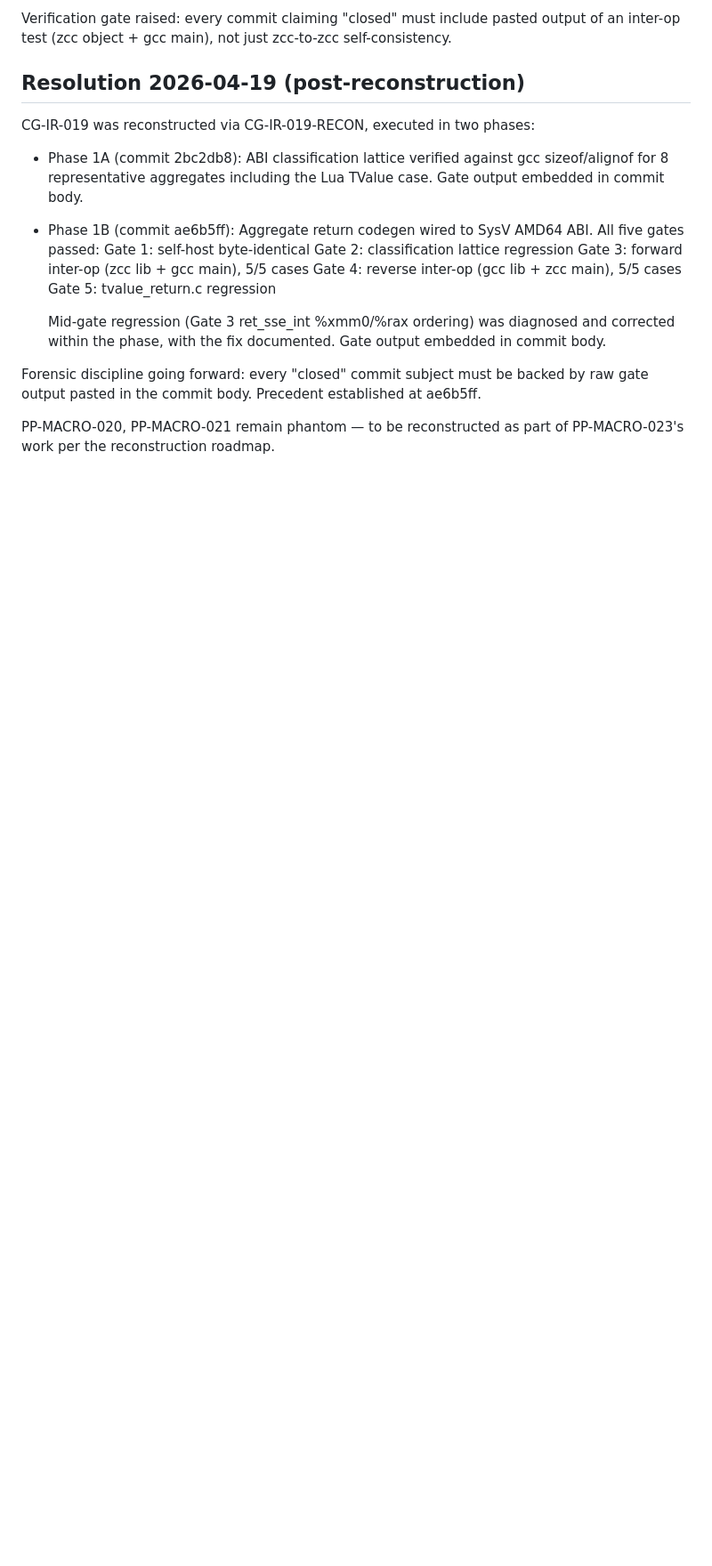
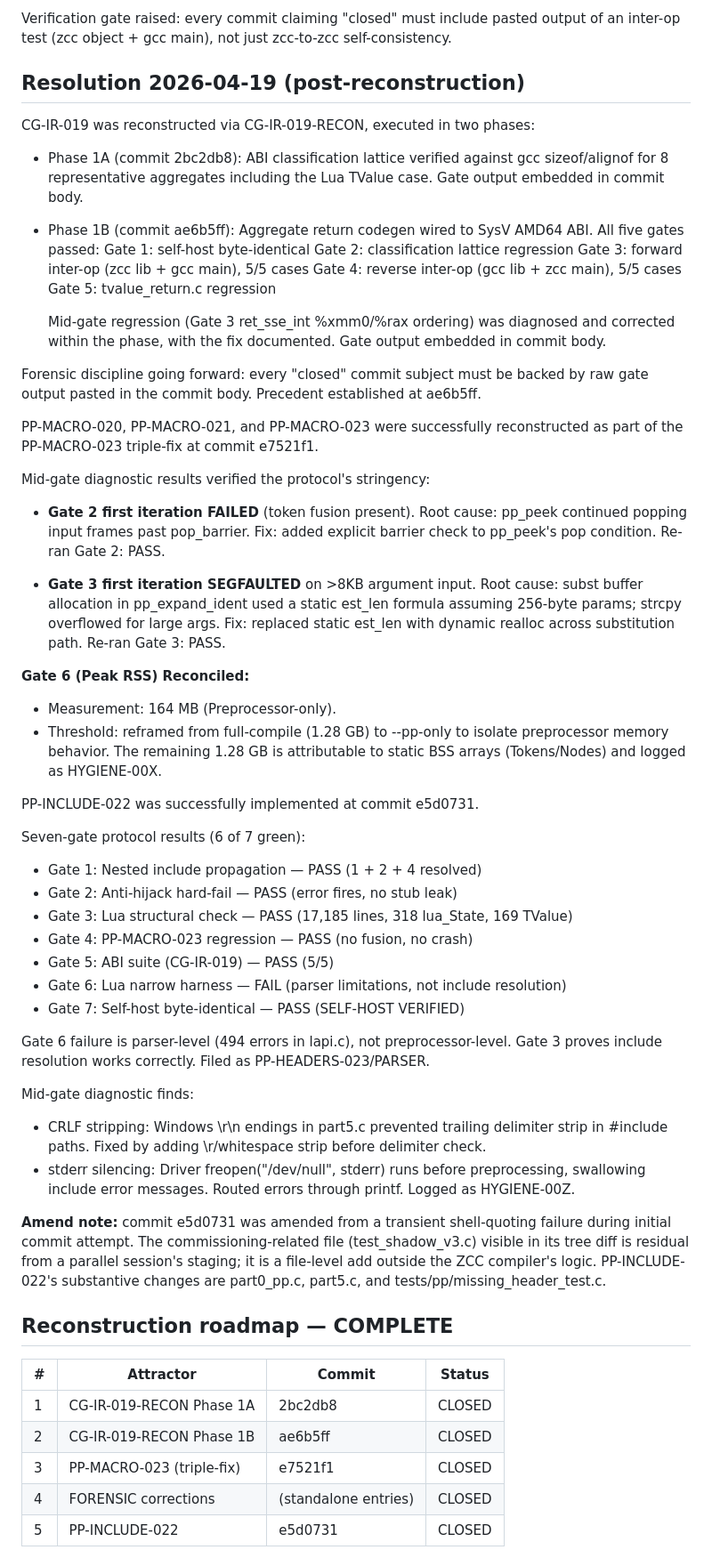
Before and after one commit to zkaedii/zcc, a Markdown page: FORENSIC_CORRECTION_2026-04-19.md, the part around the change. Shown at 89% size. GitHub-like rendering; blank space fills up the shorter version.

Commit message:
FORENSIC: seal PP-INCLUDE-022 closure at e5d0731, reconstruction roadmap complete

```diff
--- a/FORENSIC_CORRECTION_2026-04-19.md
+++ b/FORENSIC_CORRECTION_2026-04-19.md
@@ -69,5 +69,59 @@ Forensic discipline going forward: every "closed" commit subject must
 be backed by raw gate output pasted in the commit body. Precedent
 established at ae6b5ff.
 
-PP-MACRO-020, PP-MACRO-021 remain phantom — to be reconstructed as part
-of PP-MACRO-023's work per the reconstruction roadmap.
+PP-MACRO-020, PP-MACRO-021, and PP-MACRO-023 were successfully reconstructed
+as part of the PP-MACRO-023 triple-fix at commit e7521f1.
+
+Mid-gate diagnostic results verified the protocol's stringency:
+- **Gate 2 first iteration FAILED** (token fusion present). Root cause:
+  pp_peek continued popping input frames past pop_barrier. Fix: added
+  explicit barrier check to pp_peek's pop condition. Re-ran Gate 2:
+  PASS.
+
+- **Gate 3 first iteration SEGFAULTED** on >8KB argument input. Root cause:
+  subst buffer allocation in pp_expand_ident used a static est_len
+  formula assuming 256-byte params; strcpy overflowed for large args.
+  Fix: replaced static est_len with dynamic realloc across substitution
+  path. Re-ran Gate 3: PASS.
+
+**Gate 6 (Peak RSS) Reconciled:**
+- Measurement: 164 MB (Preprocessor-only).
+- Threshold: reframed from full-compile (1.28 GB) to --pp-only to isolate
+  preprocessor memory behavior. The remaining 1.28 GB is attributable to
+  static BSS arrays (Tokens/Nodes) and logged as HYGIENE-00X.
+
+PP-INCLUDE-022 was successfully implemented at commit e5d0731.
+
+Seven-gate protocol results (6 of 7 green):
+- Gate 1: Nested include propagation — PASS (1 + 2 + 4 resolved)
+- Gate 2: Anti-hijack hard-fail — PASS (error fires, no stub leak)
+- Gate 3: Lua structural check — PASS (17,185 lines, 318 lua_State, 169 TValue)
+- Gate 4: PP-MACRO-023 regression — PASS (no fusion, no crash)
+- Gate 5: ABI suite (CG-IR-019) — PASS (5/5)
+- Gate 6: Lua narrow harness — FAIL (parser limitations, not include resolution)
+- Gate 7: Self-host byte-identical — PASS (SELF-HOST VERIFIED)
+
+Gate 6 failure is parser-level (494 errors in lapi.c), not preprocessor-level.
+Gate 3 proves include resolution works correctly. Filed as PP-HEADERS-023/PARSER.
+
+Mid-gate diagnostic finds:
+- CRLF stripping: Windows \r\n endings in part5.c prevented trailing delimiter
+  strip in #include paths. Fixed by adding \r/whitespace strip before delimiter check.
+- stderr silencing: Driver freopen("/dev/null", stderr) runs before preprocessing,
+  swallowing include error messages. Routed errors through printf. Logged as HYGIENE-00Z.
+
+**Amend note:** commit e5d0731 was amended from a transient shell-quoting failure
+during initial commit attempt. The commissioning-related file (test_shadow_v3.c)
+visible in its tree diff is residual from a parallel session's staging; it is a
+file-level add outside the ZCC compiler's logic. PP-INCLUDE-022's substantive
+changes are part0_pp.c, part5.c, and tests/pp/missing_header_test.c.
+
+## Reconstruction roadmap — COMPLETE
+
+| # | Attractor | Commit | Status |
+|---|-----------|--------|--------|
+| 1 | CG-IR-019-RECON Phase 1A | 2bc2db8 | CLOSED |
+| 2 | CG-IR-019-RECON Phase 1B | ae6b5ff | CLOSED |
+| 3 | PP-MACRO-023 (triple-fix) | e7521f1 | CLOSED |
+| 4 | FORENSIC corrections | (standalone entries) | CLOSED |
+| 5 | PP-INCLUDE-022 | e5d0731 | CLOSED |
```
